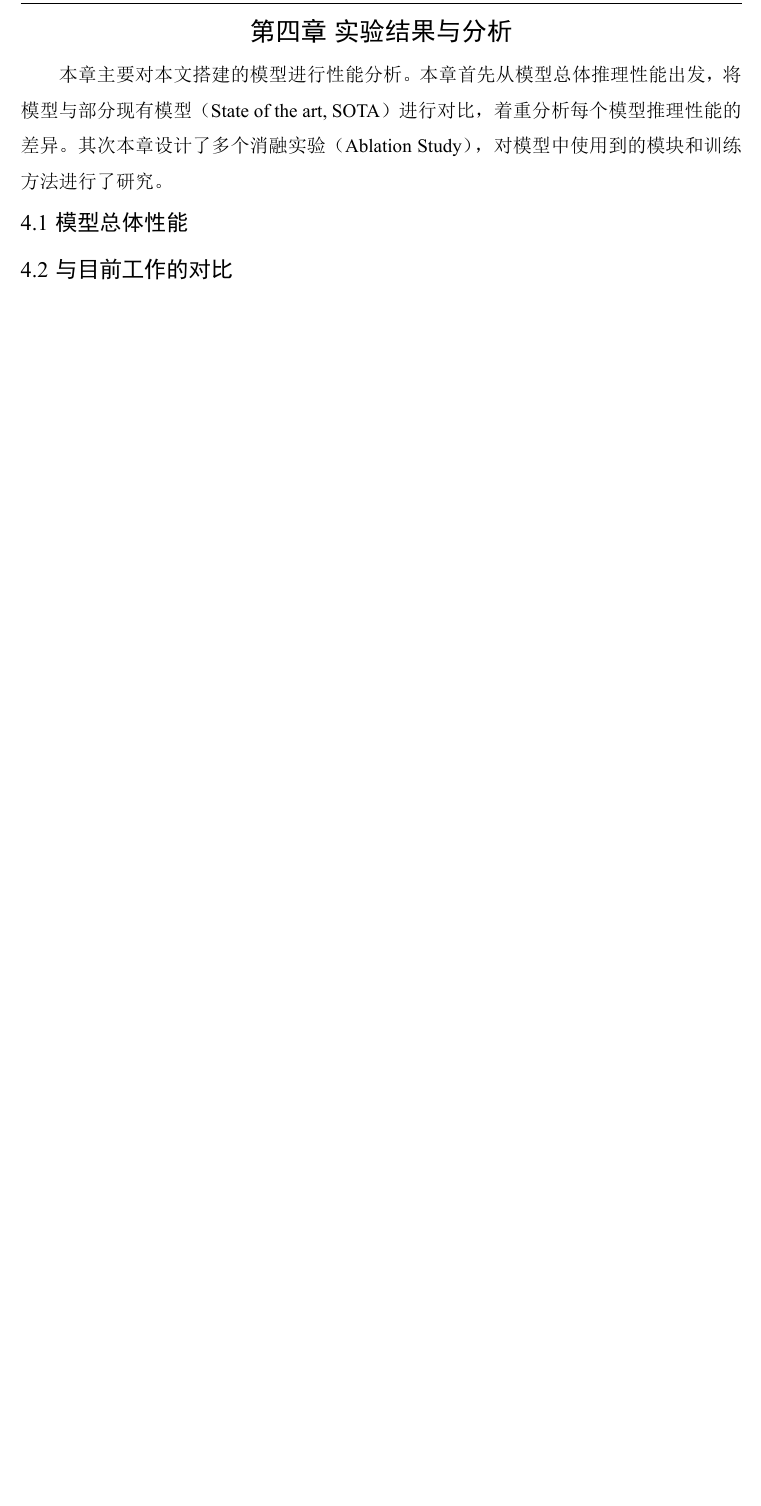
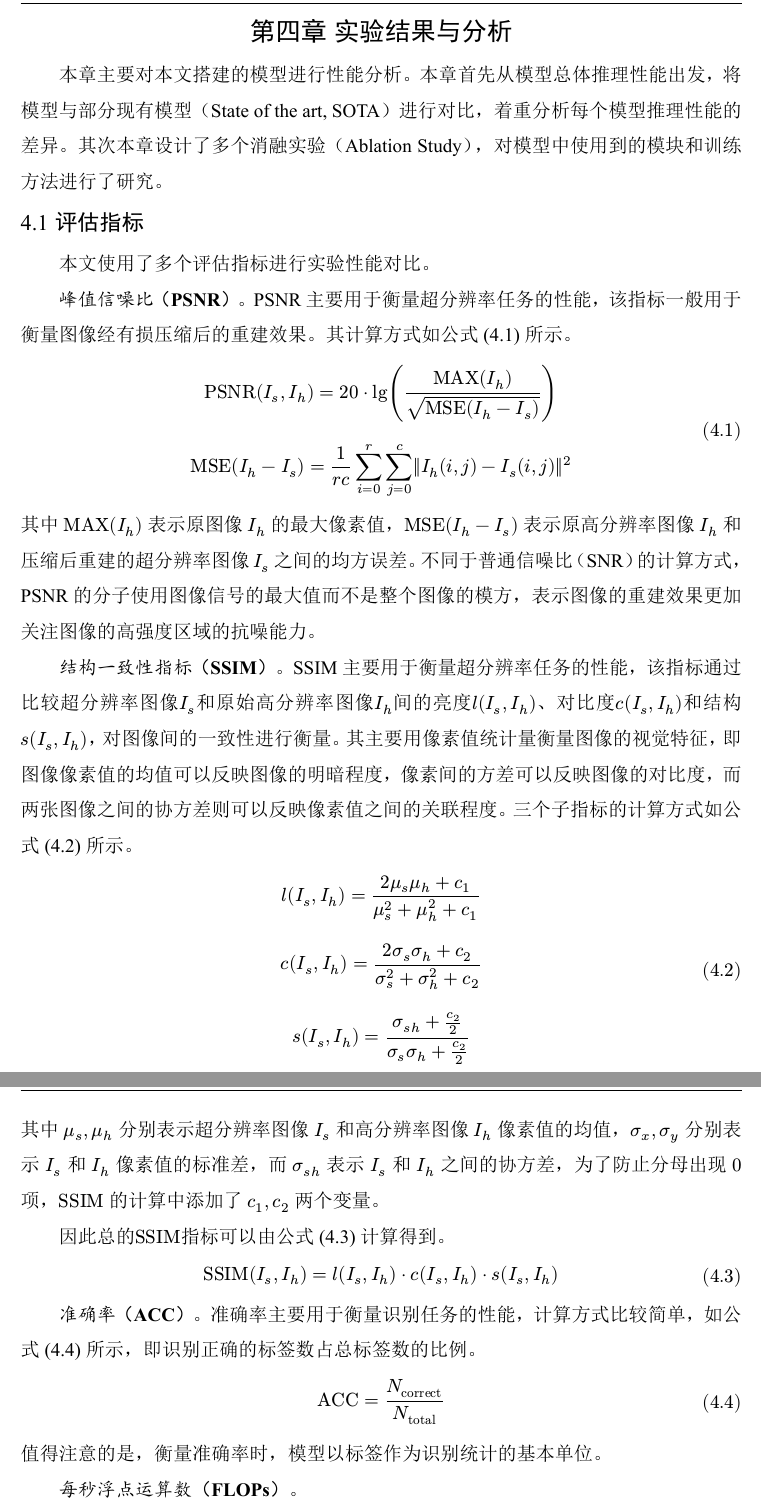
Before and after one commit to AiMecreative/srec, a Typst document (thesis/main.typ): part of page 25 of 34 before the commit and two parts of pages 25 and 26 of 35 after it, the two joined at a grey line, cut so that both start at the same text, the shorter picture padded with empty space. The pictures show the PDF file thesis/main.pdf that the author committed with the source.

Commit message:
Add files via upload

```diff
--- a/thesis/main.typ
+++ b/thesis/main.typ
@@ -420,11 +421,38 @@ $
 
 本文使用了多个评估指标进行实验性能对比。
 
-*峰值信噪比（PSNR）*。
+*峰值信噪比（PSNR）*。PSNR主要用于衡量超分辨率任务的性能，该指标一般用于衡量图像经有损压缩后的重建效果。其计算方式如@eq4-psnr 所示。
 
-*结构一致性指标（SSIM）*。
+$
+"PSNR"(I_s, I_h) = 20 dot lg ("MAX"(I_h) / sqrt("MSE"(I_h - I_s)))\
+"MSE"(I_h - I_s) = 1 / (r c) sum_(i=0)^r sum_(j=0)^c ||I_h (i,j) - I_s (i,j)||^2
+$<eq4-psnr>
 
-*准确率（ACC）*。
+其中 $"MAX"(I_h)$ 表示原图像 $I_h$ 的最大像素值，$"MSE"(I_h - I_s)$ 表示原高分辨率图像 $I_h$ 和压缩后重建的超分辨率图像 $I_s$ 之间的均方误差。不同于普通信噪比（SNR）的计算方式，PSNR的分子使用图像信号的最大值而不是整个图像的模方，表示图像的重建效果更加关注图像的高强度区域的抗噪能力。
+
+*结构一致性指标（SSIM）*。SSIM主要用于衡量超分辨率任务的性能，该指标通过比较超分辨率图像$I_s$和原始高分辨率图像$I_h$间的亮度$l(I_s,I_h)$、对比度$c(I_s,I_h)$和结构$s(I_s,I_h)$，对图像间的一致性进行衡量。其主要用像素值统计量衡量图像的视觉特征，即图像像素值的均值可以反映图像的明暗程度，像素间的方差可以反映图像的对比度，而两张图像之间的协方差则可以反映像素值之间的关联程度。三个子指标的计算方式如@eq4-ssim1 所示。
+
+$
+l(I_s,I_h) = (2 mu_s mu_h + c_1) / (mu_s^2 + mu_h^2 + c_1)\
+c(I_s,I_h) = (2 sigma_s sigma_h + c_2) / (sigma_s^2 + sigma_h^2 + c_2)\
+s(I_s,I_h) = (sigma_(s h) + c_2/2) / (sigma_s sigma_h + c_2 / 2)
+$<eq4-ssim1>
+
+其中 $mu_s, mu_h$ 分别表示超分辨率图像 $I_s$ 和高分辨率图像 $I_h$ 像素值的均值，$sigma_x,sigma_y$ 分别表示 $I_s$ 和 $I_h$ 像素值的标准差，而 $sigma_(s h)$ 表示 $I_s$ 和 $I_h$ 之间的协方差，为了防止分母出现 $0$ 项，$"SSIM"$ 的计算中添加了 $c_1,c_2$ 两个变量。
+
+因此总的$"SSIM"$指标可以由@eq4-ssim2 计算得到。
+
+$
+"SSIM"(I_s, I_h) = l(I_s,I_h) dot c(I_s,I_h) dot s(I_s,I_h)
+$<eq4-ssim2>
+
+#h(2em) *准确率（ACC）*。准确率主要用于衡量识别任务的性能，计算方式比较简单，如@eq4-acc 所示，即识别正确的标签数占总标签数的比例。
+
+$
+"ACC" = N_"correct" / N_"total"
+$<eq4-acc>
+
+值得注意的是，衡量准确率时，模型以标签作为识别统计的基本单位。
 
 *每秒浮点运算数（FLOPs）*。
 
```
Also changed, not shown: thesis/main.pdf, thesis/main.typ (15 more changed lines).
